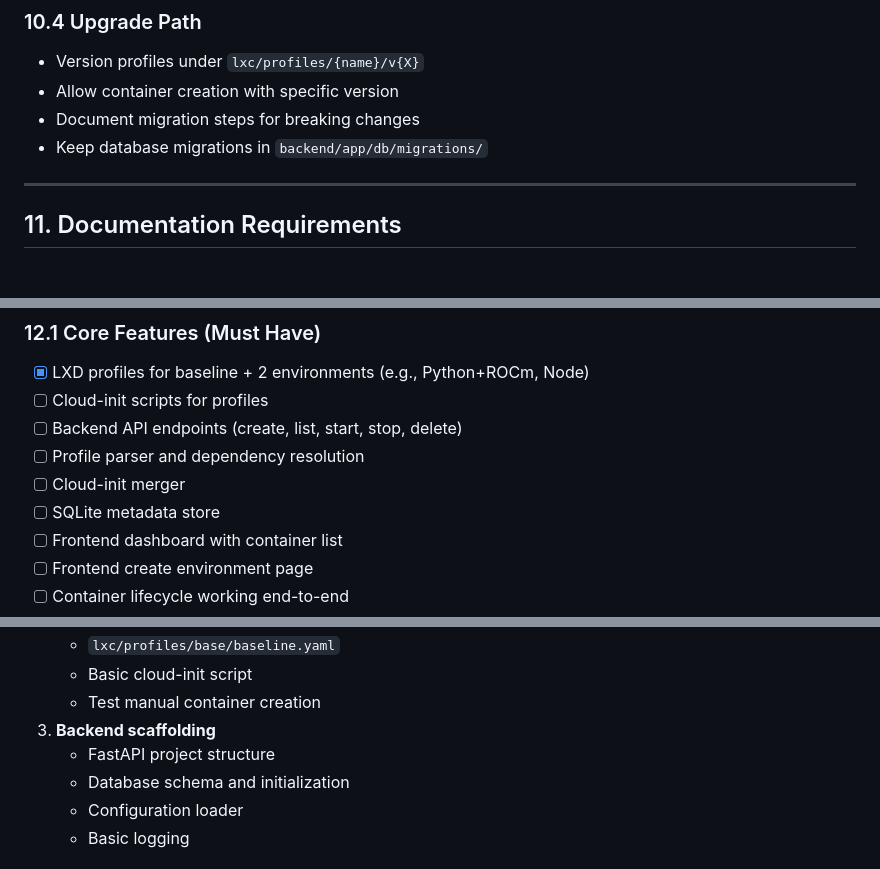
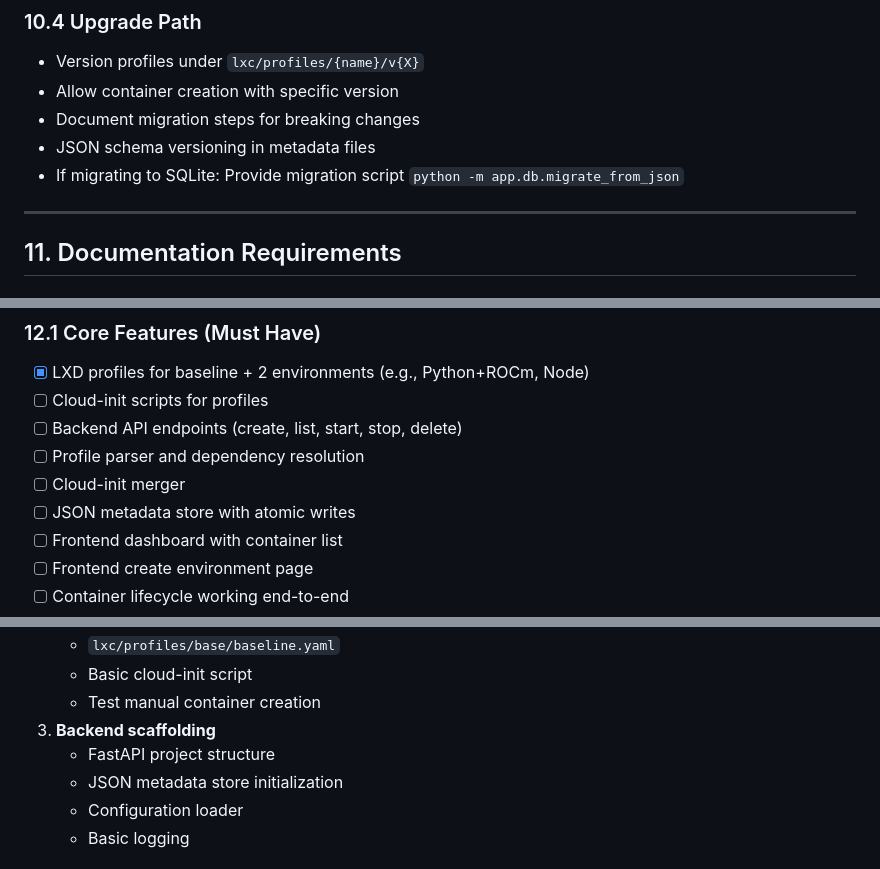
Before and after one commit to peteralieber/yetaos, a Markdown page: docs/plan.md, 3 parts joined by grey strips. Drawn GitHub-style.

```diff
--- a/docs/plan.md
+++ b/docs/plan.md
@@ -698,7 +733,8 @@ WantedBy=multi-user.target
 - Version profiles under `lxc/profiles/{name}/v{X}`
 - Allow container creation with specific version
 - Document migration steps for breaking changes
-- Keep database migrations in `backend/app/db/migrations/`
+- JSON schema versioning in metadata files
+- If migrating to SQLite: Provide migration script `python -m app.db.migrate_from_json`
 
 ---
 
@@ -729,7 +765,7 @@ WantedBy=multi-user.target
 - [ ] Backend API endpoints (create, list, start, stop, delete)
 - [ ] Profile parser and dependency resolution
 - [ ] Cloud-init merger
-- [ ] SQLite metadata store
+- [ ] JSON metadata store with atomic writes
 - [ ] Frontend dashboard with container list
 - [ ] Frontend create environment page
 - [ ] Container lifecycle working end-to-end
@@ -769,7 +805,7 @@ WantedBy=multi-user.target
    - Test manual container creation
 3. **Backend scaffolding**
    - FastAPI project structure
-   - Database schema and initialization
+   - JSON metadata store initialization
    - Configuration loader
    - Basic logging
 
```
Also changed, not shown: other parts of docs/plan.md (+83 -48 lines).
